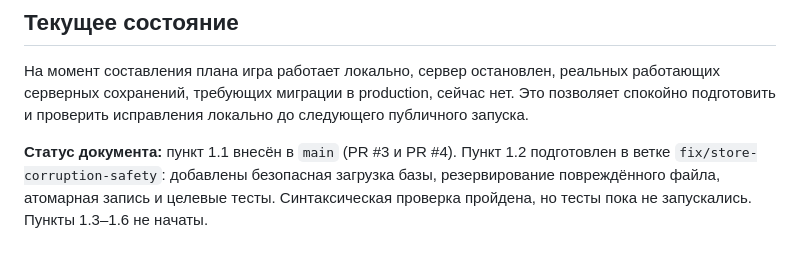
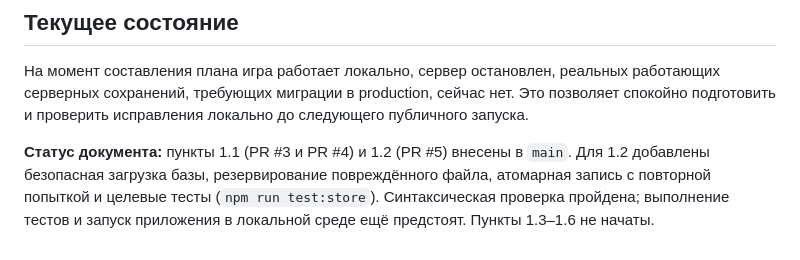
Before and after one commit to souljourneyair/Soul-journey, a Markdown page: docs/План исправлений.md, the part around the change. Drawn GitHub-style.

Commit message:
docs: mark save protection merged to main

```diff
--- a/docs/План исправлений.md
+++ b/docs/План исправлений.md
@@ -178,4 +178,4 @@
 
 На момент составления плана игра работает локально, сервер остановлен, реальных работающих серверных сохранений, требующих миграции в production, сейчас нет. Это позволяет спокойно подготовить и проверить исправления локально до следующего публичного запуска.
 
-**Статус документа:** пункт 1.1 внесён в `main` (PR #3 и PR #4). Пункт 1.2 подготовлен в ветке `fix/store-corruption-safety`: добавлены безопасная загрузка базы, резервирование повреждённого файла, атомарная запись и целевые тесты. Синтаксическая проверка пройдена, но тесты пока не запускались. Пункты 1.3–1.6 не начаты.
+**Статус документа:** пункты 1.1 (PR #3 и PR #4) и 1.2 (PR #5) внесены в `main`. Для 1.2 добавлены безопасная загрузка базы, резервирование повреждённого файла, атомарная запись с повторной попыткой и целевые тесты (`npm run test:store`). Синтаксическая проверка пройдена; выполнение тестов и запуск приложения в локальной среде ещё предстоят. Пункты 1.3–1.6 не начаты.
```
